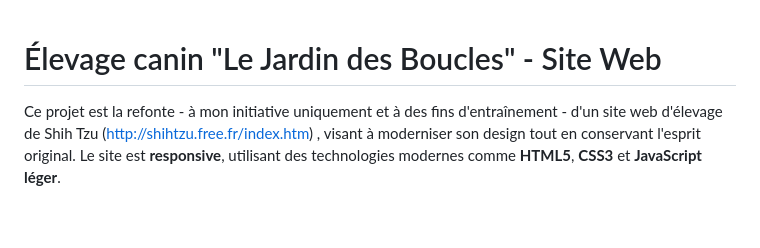
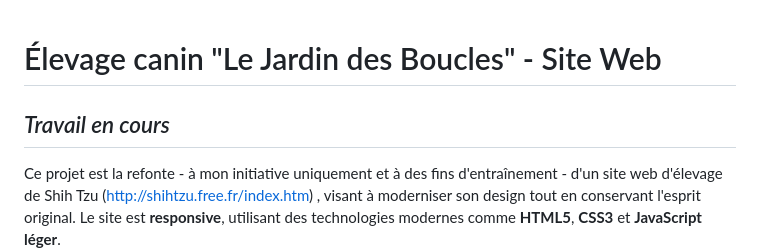
Before and after one commit to khora-san/elevage-canin, a Markdown page: README.md, the part around the change. Drawn GitHub-style; blank space fills up the shorter version.

```diff
--- a/README.md
+++ b/README.md
@@ -1,4 +1,6 @@
+
 # Élevage canin "Le Jardin des Boucles" - Site Web
+## *Travail en cours*
 
 Ce projet est la refonte - à mon initiative uniquement et à des fins d'entraînement - d'un site web d'élevage de Shih Tzu (http://shihtzu.free.fr/index.htm) , visant à moderniser son design tout en conservant l'esprit original. Le site est **responsive**, utilisant des technologies modernes comme **HTML5**, **CSS3** et **JavaScript léger**.
 
```
